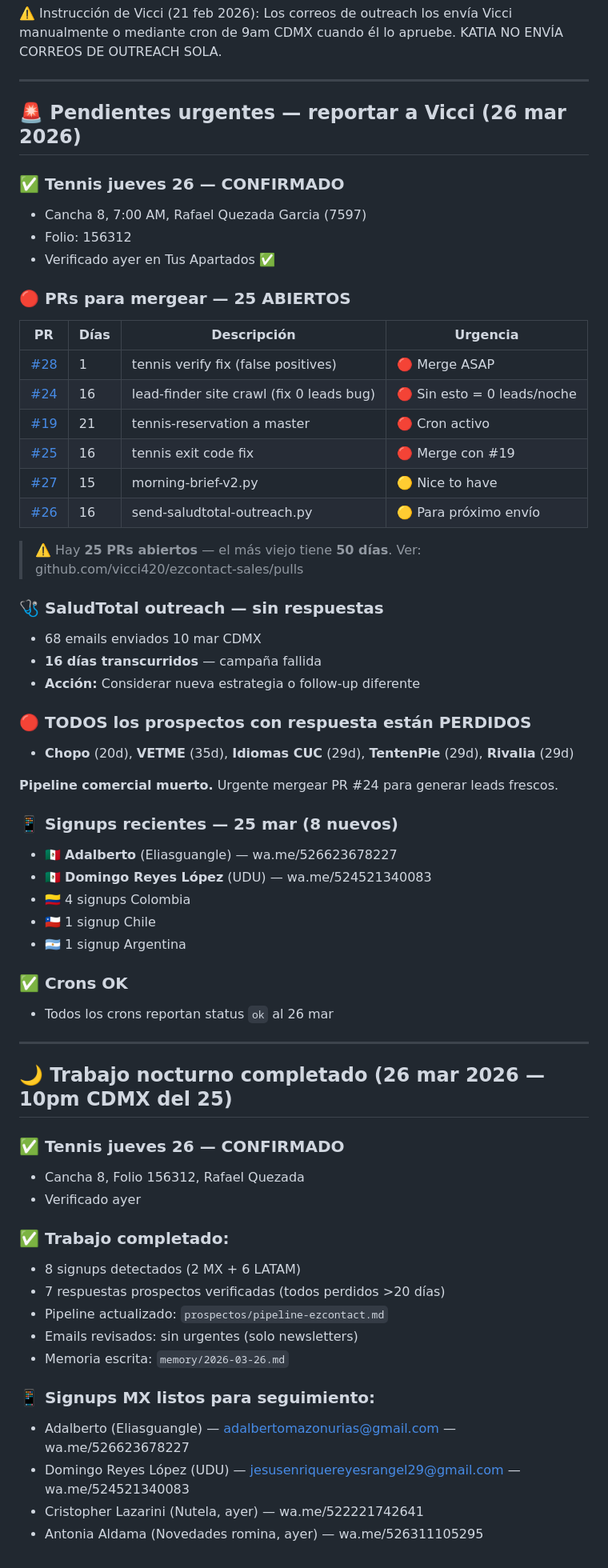
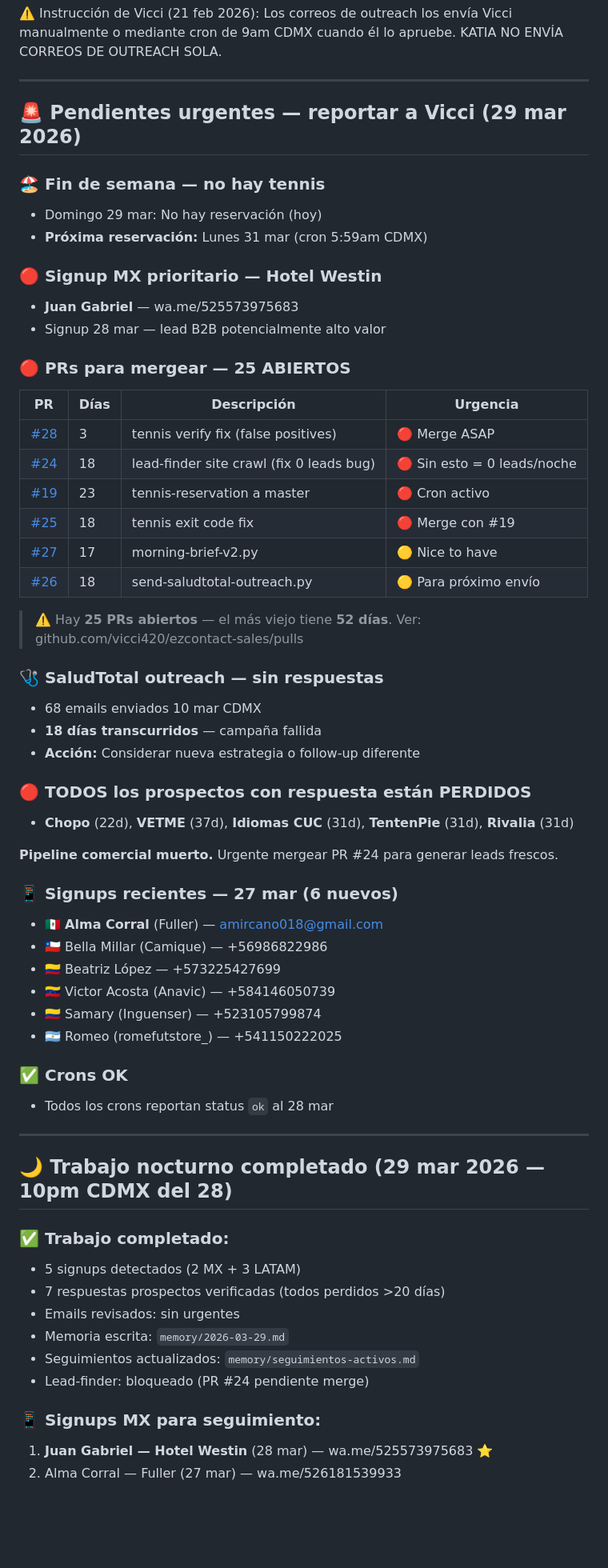
Before and after one commit to vicci420/ezcontact-sales, a Markdown page: HEARTBEAT.md, the part around the change. Shown at 80% size. GitHub-like rendering; blank space fills up the shorter version.

Commit message:
heartbeat: actualizar pendientes 29 mar + signup Hotel Westin

```diff
--- a/HEARTBEAT.md
+++ b/HEARTBEAT.md
@@ -27,63 +27,62 @@ Después de cualquier reservación de tennis:
 
 ---
 
-## 🚨 Pendientes urgentes — reportar a Vicci (26 mar 2026)
+## 🚨 Pendientes urgentes — reportar a Vicci (29 mar 2026)
 
-### ✅ Tennis jueves 26 — CONFIRMADO
-- Cancha 8, 7:00 AM, Rafael Quezada Garcia (7597)
-- Folio: 156312
-- Verificado ayer en Tus Apartados ✅
+### 🏖️ Fin de semana — no hay tennis
+- Domingo 29 mar: No hay reservación (hoy)
+- **Próxima reservación:** Lunes 31 mar (cron 5:59am CDMX)
+
+### 🔴 Signup MX prioritario — Hotel Westin
+- **Juan Gabriel** — wa.me/525573975683
+- Signup 28 mar — lead B2B potencialmente alto valor
 
 ### 🔴 PRs para mergear — 25 ABIERTOS
 
 | PR | Días | Descripción | Urgencia |
 |----|------|-------------|----------|
-| [#28](https://github.com/vicci420/ezcontact-sales/pull/28) | 1 | tennis verify fix (false positives) | 🔴 Merge ASAP |
-| [#24](https://github.com/vicci420/ezcontact-sales/pull/24) | 16 | lead-finder site crawl (fix 0 leads bug) | 🔴 Sin esto = 0 leads/noche |
-| [#19](https://github.com/vicci420/ezcontact-sales/pull/19) | 21 | tennis-reservation a master | 🔴 Cron activo |
-| [#25](https://github.com/vicci420/ezcontact-sales/pull/25) | 16 | tennis exit code fix | 🔴 Merge con #19 |
-| [#27](https://github.com/vicci420/ezcontact-sales/pull/27) | 15 | morning-brief-v2.py | 🟡 Nice to have |
-| [#26](https://github.com/vicci420/ezcontact-sales/pull/26) | 16 | send-saludtotal-outreach.py | 🟡 Para próximo envío |
+| [#28](https://github.com/vicci420/ezcontact-sales/pull/28) | 3 | tennis verify fix (false positives) | 🔴 Merge ASAP |
+| [#24](https://github.com/vicci420/ezcontact-sales/pull/24) | 18 | lead-finder site crawl (fix 0 leads bug) | 🔴 Sin esto = 0 leads/noche |
+| [#19](https://github.com/vicci420/ezcontact-sales/pull/19) | 23 | tennis-reservation a master | 🔴 Cron activo |
+| [#25](https://github.com/vicci420/ezcontact-sales/pull/25) | 18 | tennis exit code fix | 🔴 Merge con #19 |
+| [#27](https://github.com/vicci420/ezcontact-sales/pull/27) | 17 | morning-brief-v2.py | 🟡 Nice to have |
+| [#26](https://github.com/vicci420/ezcontact-sales/pull/26) | 18 | send-saludtotal-outreach.py | 🟡 Para próximo envío |
 
-> ⚠️ Hay **25 PRs abiertos** — el más viejo tiene **50 días**. Ver: github.com/vicci420/ezcontact-sales/pulls
+> ⚠️ Hay **25 PRs abiertos** — el más viejo tiene **52 días**. Ver: github.com/vicci420/ezcontact-sales/pulls
 
 ### 🩺 SaludTotal outreach — sin respuestas
 - 68 emails enviados 10 mar CDMX
-- **16 días transcurridos** — campaña fallida
+- **18 días transcurridos** — campaña fallida
 - **Acción:** Considerar nueva estrategia o follow-up diferente
 
 ### 🔴 TODOS los prospectos con respuesta están PERDIDOS
-- **Chopo** (20d), **VETME** (35d), **Idiomas CUC** (29d), **TentenPie** (29d), **Rivalia** (29d)
+- **Chopo** (22d), **VETME** (37d), **Idiomas CUC** (31d), **TentenPie** (31d), **Rivalia** (31d)
 
 **Pipeline comercial muerto.** Urgente mergear PR #24 para generar leads frescos.
 
-### 📱 Signups recientes — 25 mar (8 nuevos)
-- 🇲🇽 **Adalberto** (Eliasguangle) — wa.me/526623678227
-- 🇲🇽 **Domingo Reyes López** (UDU) — wa.me/524521340083
-- 🇨🇴 4 signups Colombia
-- 🇨🇱 1 signup Chile
-- 🇦🇷 1 signup Argentina
+### 📱 Signups recientes — 27 mar (6 nuevos)
+- 🇲🇽 **Alma Corral** (Fuller) — amircano018@gmail.com
+- 🇨🇱 Bella Millar (Camique) — +56986822986
+- 🇨🇴 Beatriz López — +573225427699
+- 🇻🇪 Victor Acosta (Anavic) — +584146050739
+- 🇨🇴 Samary (Inguenser) — +523105799874
+- 🇦🇷 Romeo (romefutstore_) — +541150222025
 
 ### ✅ Crons OK
-- Todos los crons reportan status `ok` al 26 mar
+- Todos los crons reportan status `ok` al 28 mar
 
 ---
 
-## 🌙 Trabajo nocturno completado (26 mar 2026 — 10pm CDMX del 25)
-
-### ✅ Tennis jueves 26 — CONFIRMADO
-- Cancha 8, Folio 156312, Rafael Quezada
-- Verificado ayer
+## 🌙 Trabajo nocturno completado (29 mar 2026 — 10pm CDMX del 28)
 
 ### ✅ Trabajo completado:
-- 8 signups detectados (2 MX + 6 LATAM)
+- 5 signups detectados (2 MX + 3 LATAM)
 - 7 respuestas prospectos verificadas (todos perdidos >20 días)
-- Pipeline actualizado: `prospectos/pipeline-ezcontact.md`
-- Emails revisados: sin urgentes (solo newsletters)
-- Memoria escrita: `memory/2026-03-26.md`
+- Emails revisados: sin urgentes
+- Memoria escrita: `memory/2026-03-29.md`
+- Seguimientos actualizados: `memory/seguimientos-activos.md`
+- Lead-finder: bloqueado (PR #24 pendiente merge)
 
-### 📱 Signups MX listos para seguimiento:
-- Adalberto (Eliasguangle) — adalbertomazonurias@gmail.com — wa.me/526623678227
-- Domingo Reyes López (UDU) — jesusenriquereyesrangel29@gmail.com — wa.me/524521340083
-- Cristopher Lazarini (Nutela, ayer) — wa.me/522221742641
-- Antonia Aldama (Novedades romina, ayer) — wa.me/526311105295
+### 📱 Signups MX para seguimiento:
+1. **Juan Gabriel — Hotel Westin** (28 mar) — wa.me/525573975683 ⭐
+2. Alma Corral — Fuller (27 mar) — wa.me/526181539933
```
